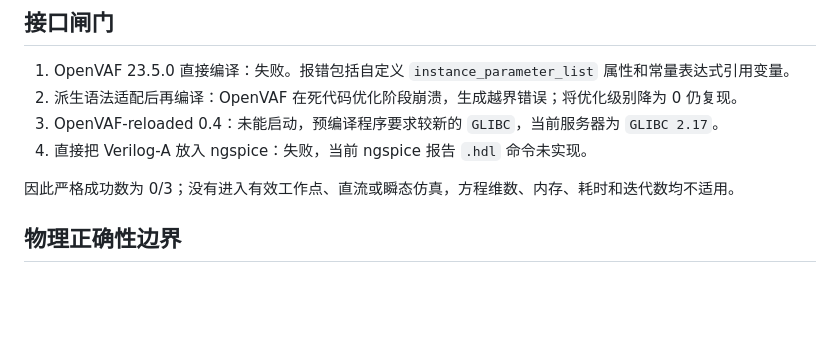
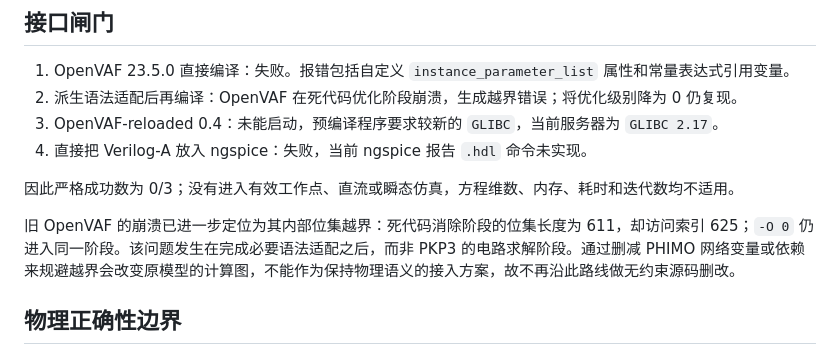
Before and after one commit to MEOW23333/wmpc, a Markdown page: docs/实验结果_2026_09_03_PKP3三纳米候选库闸门.md, the part around the change. Rendered like a GitHub page; blank space fills up the shorter version.

Commit message:
定位PKP3旧编译器内部崩溃

```diff
--- a/docs/实验结果_2026_09_03_PKP3三纳米候选库闸门.md
+++ b/docs/实验结果_2026_09_03_PKP3三纳米候选库闸门.md
@@ -21,6 +21,8 @@ PKP3 是目前最值得保留的替代候选：公开仓库、BSD-3-Clause 许
 
 因此严格成功数为 0/3；没有进入有效工作点、直流或瞬态仿真，方程维数、内存、耗时和迭代数均不适用。
 
+旧 OpenVAF 的崩溃已进一步定位为其内部位集越界：死代码消除阶段的位集长度为 611，却访问索引 625；`-O 0` 仍进入同一阶段。该问题发生在完成必要语法适配之后，而非 PKP3 的电路求解阶段。通过删减 PHIMO 网络变量或依赖来规避越界会改变原模型的计算图，不能作为保持物理语义的接入方案，故不再沿此路线做无约束源码删改。
+
 ## 物理正确性边界
 
 上述结果只能证明 PKP3 在当前工具链上的接入阻塞，不能证明模型本身错误，也不能证明其与 HSPICE、商业仿真器或原始作者结果等价。若要继续，应在 `GLIBC` 足够新的服务器上直接运行新编译器；若必须在当前旧运行库服务器运行，则需在 `wmpc` 内从源码构建兼容版本的 OpenVAF-reloaded，并对原始 PHIMO 模型建立最小复现。
```
